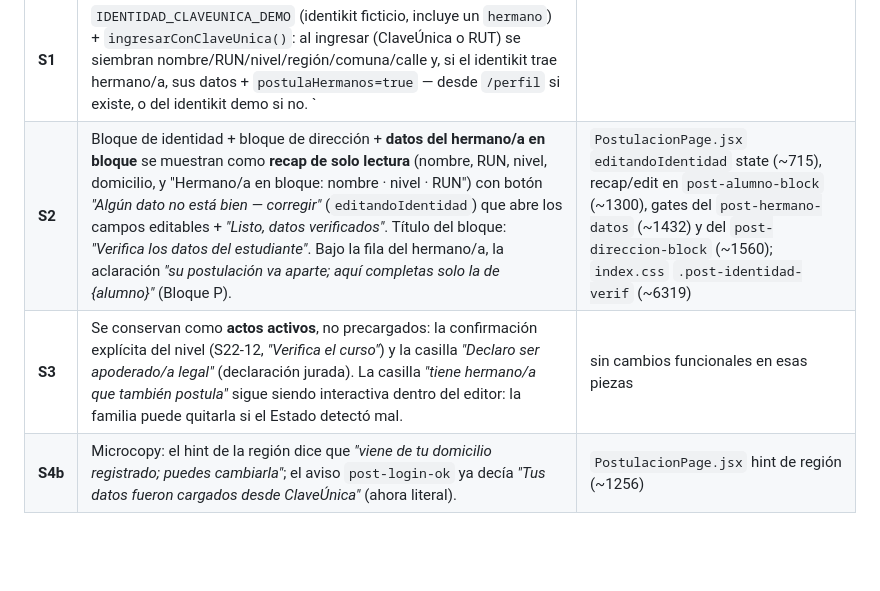
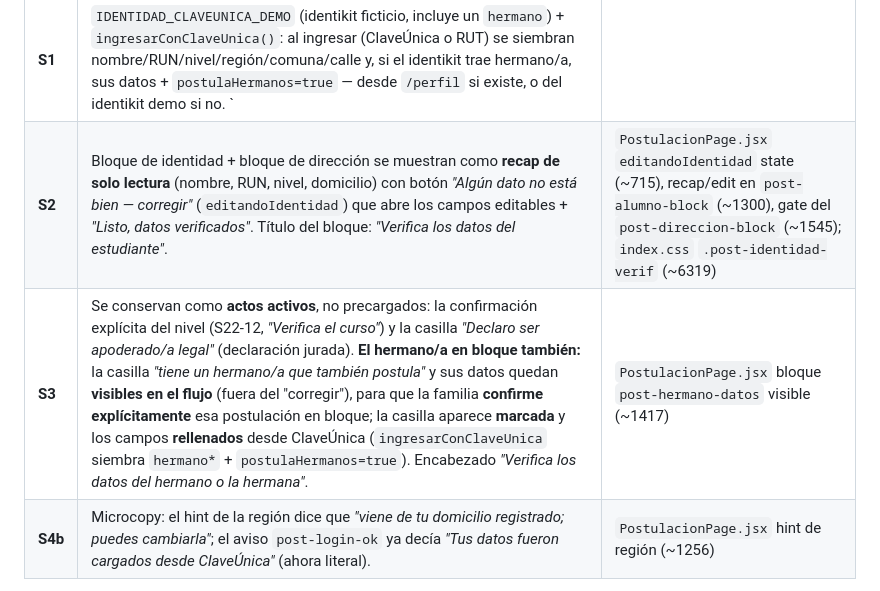
Before and after one commit to djvclc/ux-sae-usm, a Markdown page: docs/planificacion/bitacora_flujo_postulacion_y_resultado.md, the part around the change. GitHub-like rendering; blank space fills up the shorter version.

```diff
--- a/docs/planificacion/bitacora_flujo_postulacion_y_resultado.md
+++ b/docs/planificacion/bitacora_flujo_postulacion_y_resultado.md
@@ -490,8 +490,8 @@ Lectura pedagógica: **tener una prioridad legal → casi seguro (~99 %)** — e
 | # | Cambio | Ancla |
 |---|---|---|
 | **S1** | `IDENTIDAD_CLAVEUNICA_DEMO` (identikit ficticio, incluye un `hermano`) + `ingresarConClaveUnica()`: al ingresar (ClaveÚnica o RUT) se siembran nombre/RUN/nivel/región/comuna/calle y, si el identikit trae hermano/a, sus datos + `postulaHermanos=true` — desde `/perfil` si existe, o del identikit demo si no. `|| ` guard: no pisa datos de `/perfil` ni del caso de ejemplo. | `PostulacionPage.jsx` `IDENTIDAD_CLAVEUNICA_DEMO` (~51), `ingresarConClaveUnica` (~877), ambos botones de login |
-| **S2** | Bloque de identidad + bloque de dirección + **datos del hermano/a en bloque** se muestran como **recap de solo lectura** (nombre, RUN, nivel, domicilio, y "Hermano/a en bloque: nombre · nivel · RUN") con botón *"Algún dato no está bien — corregir"* (`editandoIdentidad`) que abre los campos editables + *"Listo, datos verificados"*. Título del bloque: *"Verifica los datos del estudiante"*. Bajo la fila del hermano/a, la aclaración *"su postulación va aparte; aquí completas solo la de {alumno}"* (Bloque P). | `PostulacionPage.jsx` `editandoIdentidad` state (~715), recap/edit en `post-alumno-block` (~1300), gates del `post-hermano-datos` (~1432) y del `post-direccion-block` (~1560); `index.css` `.post-identidad-verif` (~6319) |
-| **S3** | Se conservan como **actos activos**, no precargados: la confirmación explícita del nivel (S22-12, *"Verifica el curso"*) y la casilla *"Declaro ser apoderado/a legal"* (declaración jurada). La casilla *"tiene hermano/a que también postula"* sigue siendo interactiva dentro del editor: la familia puede quitarla si el Estado detectó mal. | sin cambios funcionales en esas piezas |
+| **S2** | Bloque de identidad + bloque de dirección se muestran como **recap de solo lectura** (nombre, RUN, nivel, domicilio) con botón *"Algún dato no está bien — corregir"* (`editandoIdentidad`) que abre los campos editables + *"Listo, datos verificados"*. Título del bloque: *"Verifica los datos del estudiante"*. | `PostulacionPage.jsx` `editandoIdentidad` state (~715), recap/edit en `post-alumno-block` (~1300), gate del `post-direccion-block` (~1545); `index.css` `.post-identidad-verif` (~6319) |
+| **S3** | Se conservan como **actos activos**, no precargados: la confirmación explícita del nivel (S22-12, *"Verifica el curso"*) y la casilla *"Declaro ser apoderado/a legal"* (declaración jurada). **El hermano/a en bloque también:** la casilla *"tiene un hermano/a que también postula"* y sus datos quedan **visibles en el flujo** (fuera del "corregir"), para que la familia **confirme explícitamente** esa postulación en bloque; la casilla aparece **marcada** y los campos **rellenados** desde ClaveÚnica (`ingresarConClaveUnica` siembra `hermano*` + `postulaHermanos=true`). Encabezado *"Verifica los datos del hermano o la hermana"*. | `PostulacionPage.jsx` bloque `post-hermano-datos` visible (~1417) |
 | **S4b** | Microcopy: el hint de la región dice que *"viene de tu domicilio registrado; puedes cambiarla"*; el aviso `post-login-ok` ya decía *"Tus datos fueron cargados desde ClaveÚnica"* (ahora literal). | `PostulacionPage.jsx` hint de región (~1256) |
 
 **Trazabilidad en código:** `S22-12 / S4 (refinamiento)`. **`asignacion.js` / `simulacionSae.js` intactos. 87/87 intacto** (`plan_mejora_sae.md` e `incisos.js` sin cambios).
```
Also changed, not shown: CLAUDE.md (+1 -1 lines), docs/CONTEXTO_CLAUDE_CODE.md (+2 -2 lines).
